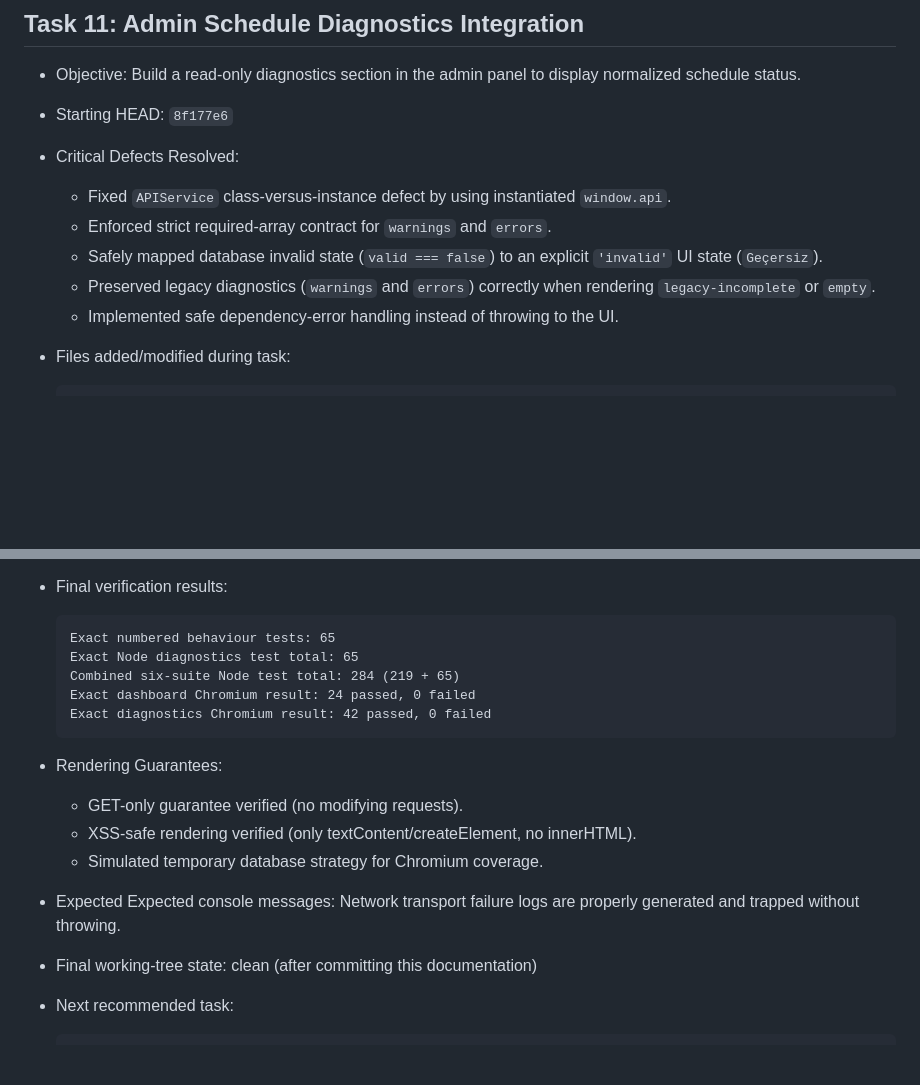
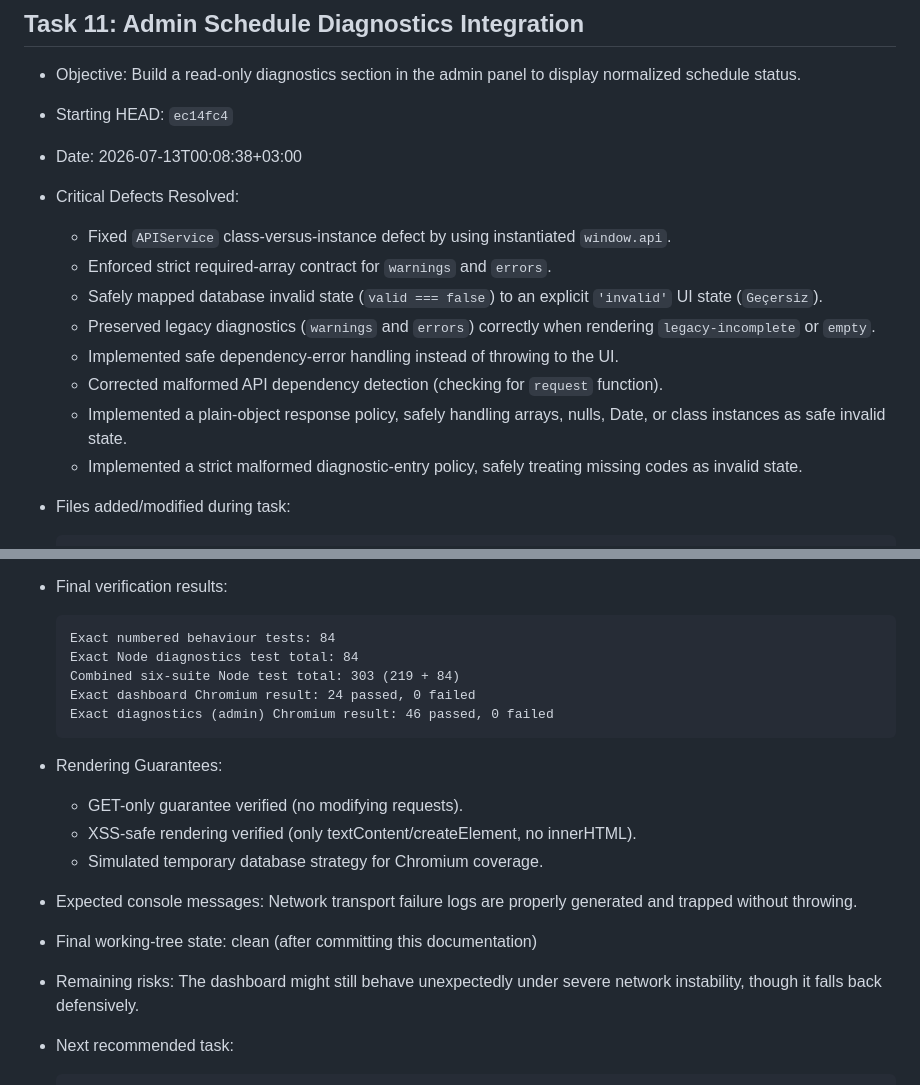
Before and after one commit to bingoweb/Classroom, a Markdown page: AI_PROJECT_CONTEXT.md, 2 parts joined by grey strips. Drawn GitHub-style; blank space fills up the shorter version.

Commit message:
docs: record final admin diagnostics hardening

````diff
--- a/AI_PROJECT_CONTEXT.md
+++ b/AI_PROJECT_CONTEXT.md
@@ -1162,13 +1162,17 @@ Rules:
 ## Task 11: Admin Schedule Diagnostics Integration
 
 * Objective: Build a read-only diagnostics section in the admin panel to display normalized schedule status.
-* Starting HEAD: `8f177e6`
+* Starting HEAD: `ec14fc4`
+* Date: 2026-07-13T00:08:38+03:00
 * Critical Defects Resolved:
   * Fixed `APIService` class-versus-instance defect by using instantiated `window.api`.
   * Enforced strict required-array contract for `warnings` and `errors`.
   * Safely mapped database invalid state (`valid === false`) to an explicit `'invalid'` UI state (`Geçersiz`).
   * Preserved legacy diagnostics (`warnings` and `errors`) correctly when rendering `legacy-incomplete` or `empty`.
   * Implemented safe dependency-error handling instead of throwing to the UI.
+  * Corrected malformed API dependency detection (checking for `request` function).
+  * Implemented a plain-object response policy, safely handling arrays, nulls, Date, or class instances as safe invalid state.
+  * Implemented a strict malformed diagnostic-entry policy, safely treating missing codes as invalid state.
 * Files added/modified during task:
 
   ```text
@@ -1182,18 +1186,19 @@ Rules:
 * Final verification results:
 
   ```text
-  Exact numbered behaviour tests: 65
-  Exact Node diagnostics test total: 65
-  Combined six-suite Node test total: 284 (219 + 65)
+  Exact numbered behaviour tests: 84
+  Exact Node diagnostics test total: 84
+  Combined six-suite Node test total: 303 (219 + 84)
   Exact dashboard Chromium result: 24 passed, 0 failed
-  Exact diagnostics Chromium result: 42 passed, 0 failed
+  Exact diagnostics (admin) Chromium result: 46 passed, 0 failed
   ```
 * Rendering Guarantees:
   * GET-only guarantee verified (no modifying requests).
   * XSS-safe rendering verified (only textContent/createElement, no innerHTML).
   * Simulated temporary database strategy for Chromium coverage.
-* Expected Expected console messages: Network transport failure logs are properly generated and trapped without throwing.
+* Expected console messages: Network transport failure logs are properly generated and trapped without throwing.
 * Final working-tree state: clean (after committing this documentation)
+* Remaining risks: The dashboard might still behave unexpectedly under severe network instability, though it falls back defensively.
 * Next recommended task:
 
   ```text
````
